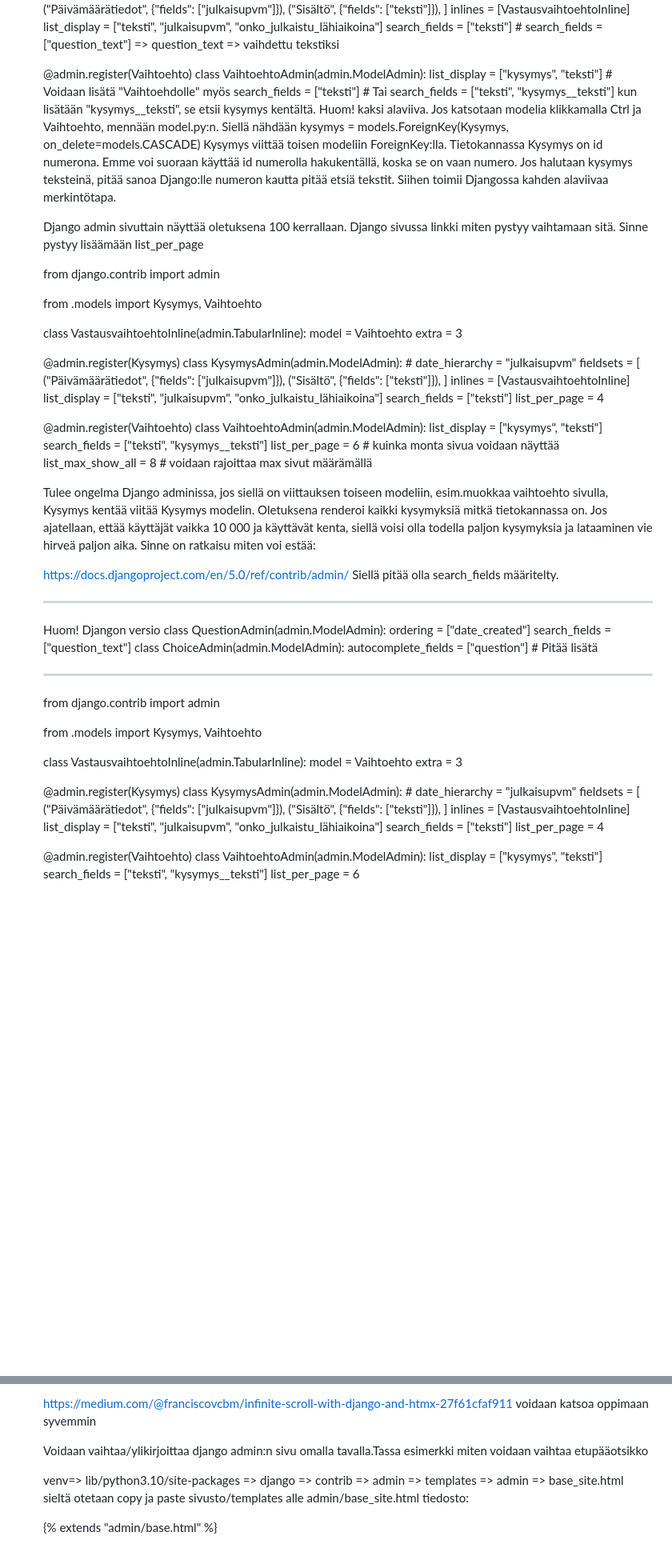
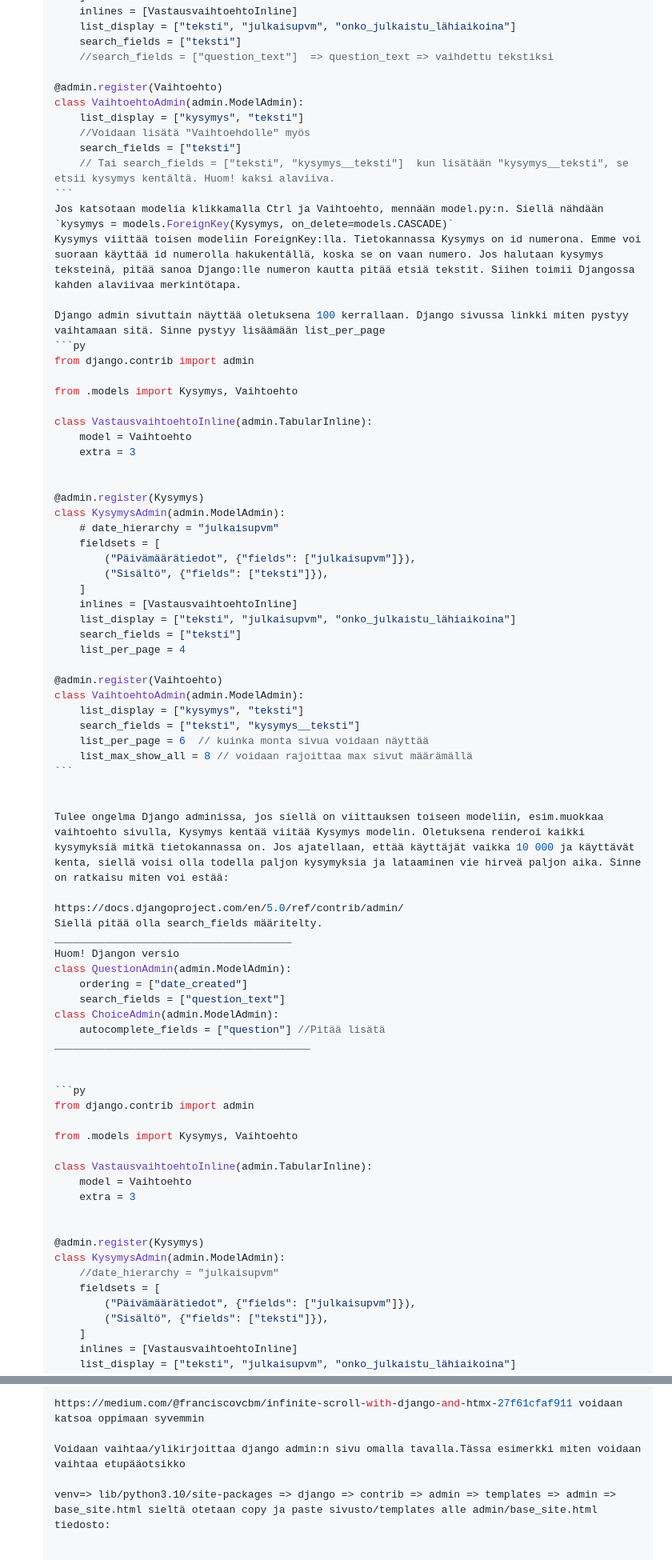
Before and after one commit to dildorababaerova/django29.01.24, a Markdown page: README.md, 2 parts joined by grey strips. Shown at 80% size. GitHub-like rendering; blank space fills up the shorter version.

Commit message:
read.me redaktoroi

````diff
--- a/README.md
+++ b/README.md
@@ -1055,19 +1069,22 @@ class KysymysAdmin(admin.ModelAdmin):
     ]
     inlines = [VastausvaihtoehtoInline]
     list_display = ["teksti", "julkaisupvm", "onko_julkaistu_lähiaikoina"]
-    search_fields = ["teksti"] # search_fields = ["question_text"]  => question_text => vaihdettu tekstiksi
+    search_fields = ["teksti"]
+    //search_fields = ["question_text"]  => question_text => vaihdettu tekstiksi
 
 @admin.register(Vaihtoehto)
 class VaihtoehtoAdmin(admin.ModelAdmin):
     list_display = ["kysymys", "teksti"]
-    # Voidaan lisätä "Vaihtoehdolle" myös
-    search_fields = ["teksti"] # Tai search_fields = ["teksti", "kysymys__teksti"]  kun lisätään "kysymys__teksti", se etsii kysymys kentältä. Huom! kaksi alaviiva.
+    //Voidaan lisätä "Vaihtoehdolle" myös
+    search_fields = ["teksti"]
+    // Tai search_fields = ["teksti", "kysymys__teksti"]  kun lisätään "kysymys__teksti", se etsii kysymys kentältä. Huom! kaksi alaviiva.
+```
 Jos katsotaan modelia klikkamalla Ctrl ja Vaihtoehto, mennään model.py:n. Siellä nähdään
-kysymys = models.ForeignKey(Kysymys, on_delete=models.CASCADE)
+`kysymys = models.ForeignKey(Kysymys, on_delete=models.CASCADE)`
 Kysymys viittää toisen modeliin ForeignKey:lla. Tietokannassa Kysymys on id numerona. Emme voi suoraan käyttää id numerolla hakukentällä, koska se on vaan numero. Jos halutaan kysymys teksteinä, pitää sanoa Django:lle numeron kautta pitää etsiä tekstit. Siihen toimii Djangossa kahden alaviivaa merkintötapa.
 
 Django admin sivuttain näyttää oletuksena 100 kerrallaan. Django sivussa linkki miten pystyy vaihtamaan sitä. Sinne pystyy lisäämään list_per_page
-
+```py
 from django.contrib import admin
 
 from .models import Kysymys, Vaihtoehto
@@ -1093,8 +1110,9 @@ class KysymysAdmin(admin.ModelAdmin):
 class VaihtoehtoAdmin(admin.ModelAdmin):
     list_display = ["kysymys", "teksti"]
     search_fields = ["teksti", "kysymys__teksti"]
-    list_per_page = 6  # kuinka monta sivua voidaan näyttää
-    list_max_show_all = 8 # voidaan rajoittaa max sivut määrämällä
+    list_per_page = 6  // kuinka monta sivua voidaan näyttää
+    list_max_show_all = 8 // voidaan rajoittaa max sivut määrämällä
+```
 
 
 Tulee ongelma Django adminissa, jos siellä on viittauksen toiseen modeliin, esim.muokkaa vaihtoehto sivulla, Kysymys kentää viitää Kysymys modelin. Oletuksena renderoi kaikki kysymyksiä mitkä tietokannassa on. Jos ajatellaan, ettää käyttäjät vaikka 10 000 ja käyttävät kenta, siellä voisi olla todella paljon kysymyksia ja lataaminen vie hirveä paljon aika. Sinne on ratkaisu miten voi estää:
@@ -1107,11 +1125,11 @@ class QuestionAdmin(admin.ModelAdmin):
     ordering = ["date_created"]
     search_fields = ["question_text"]
 class ChoiceAdmin(admin.ModelAdmin):
-    autocomplete_fields = ["question"] # Pitää lisätä
+    autocomplete_fields = ["question"] //Pitää lisätä
 _________________________________________
 
 
-
+```py
 from django.contrib import admin
 
 from .models import Kysymys, Vaihtoehto
@@ -1123,7 +1141,7 @@ class VastausvaihtoehtoInline(admin.TabularInline):
 
 @admin.register(Kysymys)
 class KysymysAdmin(admin.ModelAdmin):
-    # date_hierarchy = "julkaisupvm"
+    //date_hierarchy = "julkaisupvm"
     fieldsets = [
         ("Päivämäärätiedot", {"fields": ["julkaisupvm"]}),
         ("Sisältö", {"fields": ["teksti"]}),
@@ -1190,7 +1209,7 @@ Out[18]: datetime.datetime(2014, 9, 5, 22, 40, 58, tzinfo=datetime.timezone.utc)
 
 https://medium.com/@franciscovcbm/infinite-scroll-with-django-and-htmx-27f61cfaf911 voidaan katsoa oppimaan syvemmin
 
-Voidaan vaihtaa/ylikirjoittaa django admin:n sivu omalla tavalla.Tassa esimerkki miten voidaan vaihtaa etupääotsikko
+Voidaan vaihtaa/ylikirjoittaa django admin:n sivu omalla tavalla.Tässa esimerkki miten voidaan vaihtaa etupääotsikko
 
 venv=> lib/python3.10/site-packages => django => contrib => admin => templates => admin => base_site.html sieltä otetaan copy ja paste sivusto/templates alle admin/base_site.html tiedosto:
 
````
Also changed, not shown: other parts of README.md (+26 -11 lines).
